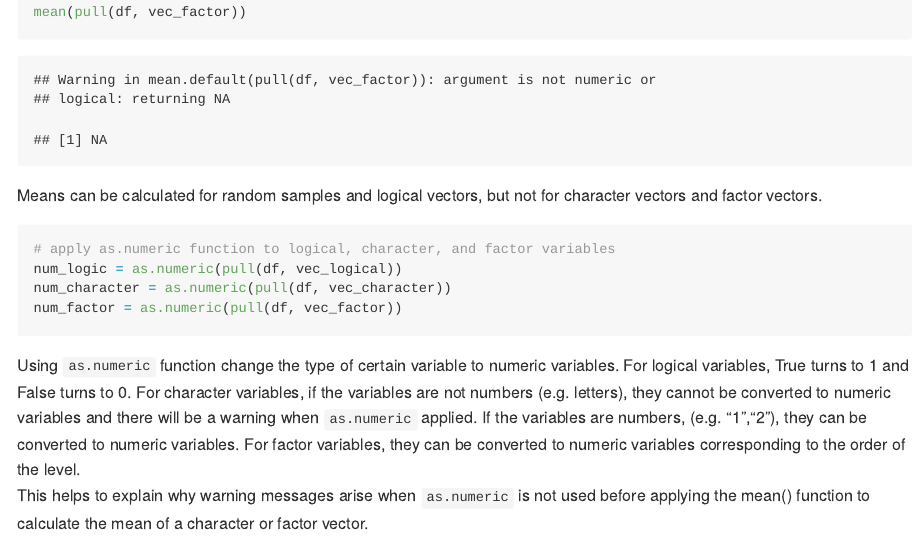
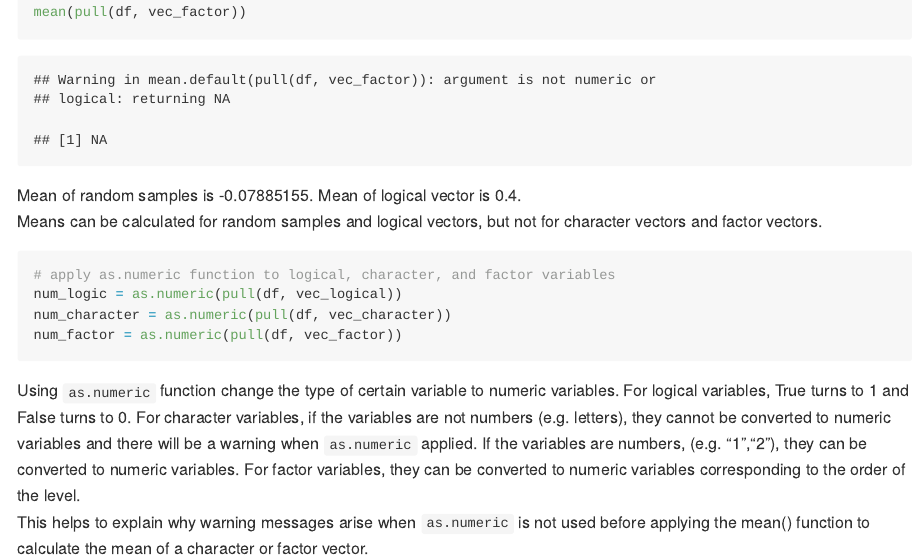
Before and after one commit to ous223/p8105_hw1_os2424, an R Markdown document (p8105_hw1_os2424.Rmd): the page in a window 1100 px wide, from 3280 px down. The pictures show the output file p8105_hw1_os2424.md that the author committed with the source, drawn offline in the style of GitHub.

Commit message:
final commit -- add more texts to explain results

````diff
--- a/p8105_hw1_os2424.Rmd
+++ b/p8105_hw1_os2424.Rmd
@@ -73,6 +73,7 @@ mean(pull(df, vec_character))
 # take mean of factor vector
 mean(pull(df, vec_factor))
 ```
+Mean of random samples is -0.07885155. Mean of logical vector is 0.4.\
 Means can be calculated for random samples and logical vectors, but not for character vectors and factor vectors.
 
 ```{r, eval=FALSE}
````
Also changed, not shown: p8105_hw1_os2424.md.
